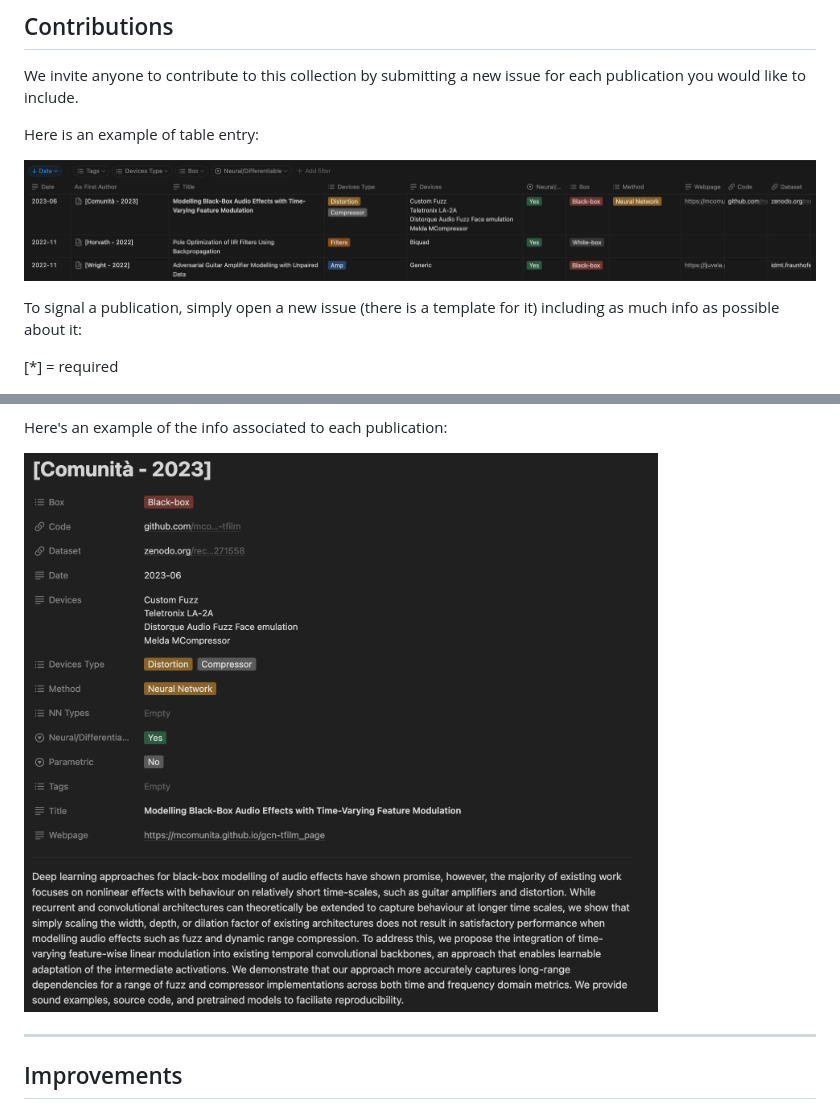
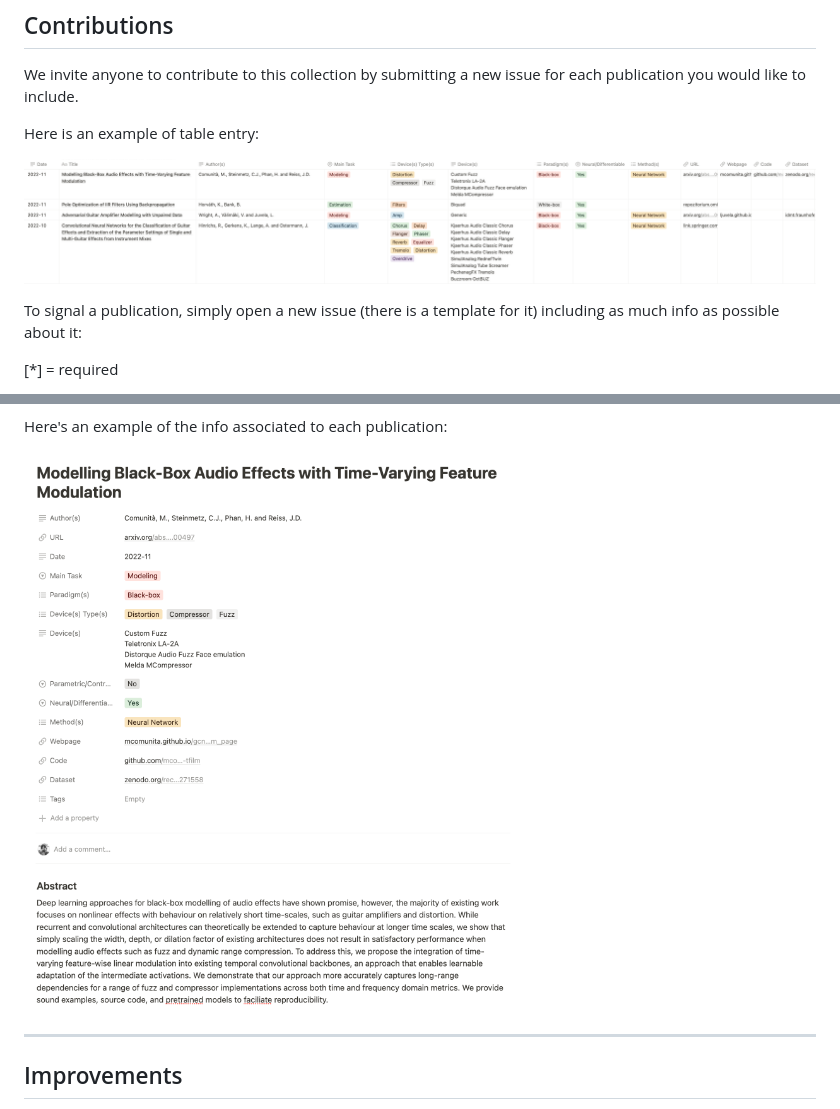
Before and after one commit to mcomunita/AFX-Research, a Markdown page: README.md, 2 parts joined by grey strips. Drawn GitHub-style.

```diff
--- a/README.md
+++ b/README.md
@@ -58,7 +58,7 @@ We invite anyone to contribute to this collection by submitting a new issue for
 
 Here is an example of table entry:
 
-<img src="./assets/table_entry.png" width="100%"><br>
+<img src="./assets/table_entry_2.png" width="100%"><br>
 
 To signal a publication, simply open a new issue (there is a template for it) including as much info as possible about it:
 
@@ -82,7 +82,7 @@ To signal a publication, simply open a new issue (there is a template for it) in
 
 Here's an example of the info associated to each publication:
 
-<img src="./assets/entry_page.png" width="700px">
+<img src="./assets/entry_page_2.png" width="700px">
 
 ---
 ## Improvements
```
